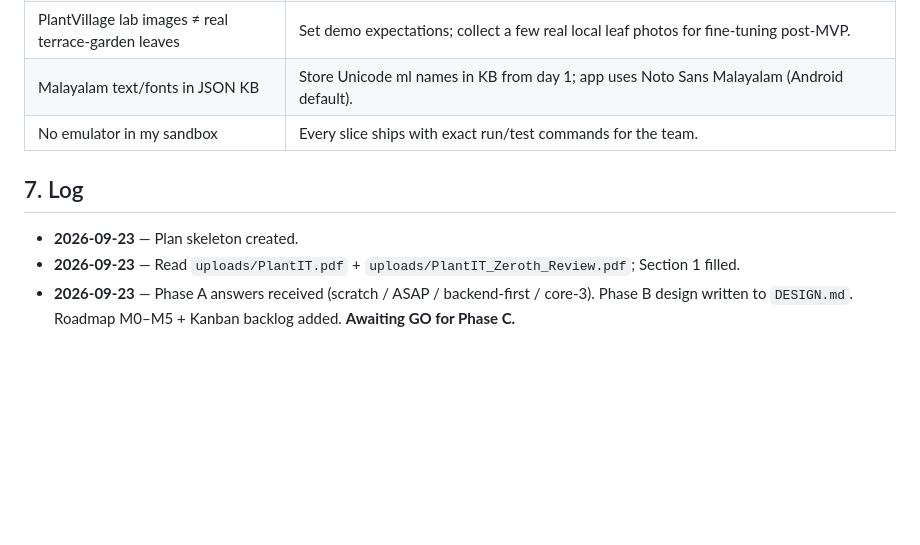
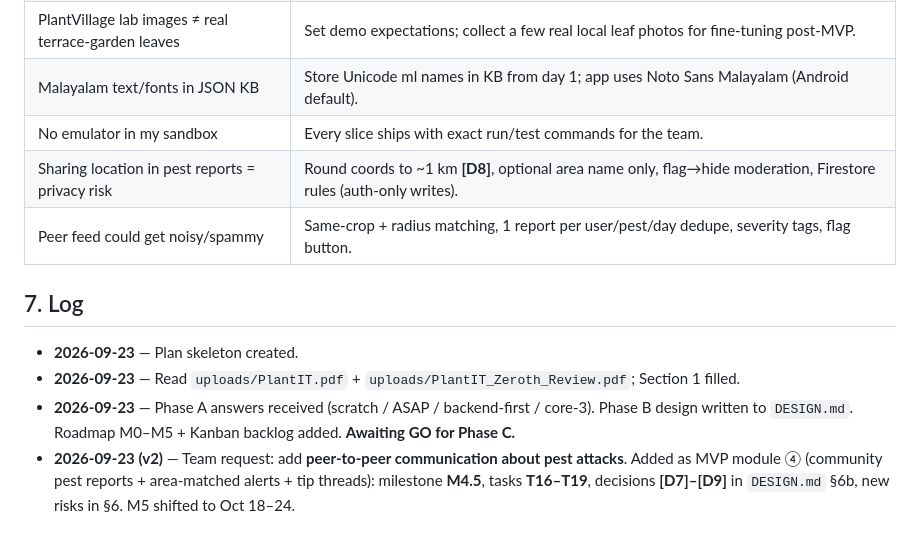
Before and after one commit to ATU-S/PlantIT, a Markdown page: PLAN.md, the part around one of its changes. Drawn GitHub-style; blank space fills up the shorter version.

```diff
--- a/PLAN.md
+++ b/PLAN.md
@@ -82,9 +88,12 @@
 | PlantVillage lab images ≠ real terrace-garden leaves | Set demo expectations; collect a few real local leaf photos for fine-tuning post-MVP. |
 | Malayalam text/fonts in JSON KB | Store Unicode ml names in KB from day 1; app uses Noto Sans Malayalam (Android default). |
 | No emulator in my sandbox | Every slice ships with exact run/test commands for the team. |
+| Sharing location in pest reports = privacy risk | Round coords to ~1 km **[D8]**, optional area name only, flag→hide moderation, Firestore rules (auth-only writes). |
+| Peer feed could get noisy/spammy | Same-crop + radius matching, 1 report per user/pest/day dedupe, severity tags, flag button. |
 
 ## 7. Log
 
 - **2026-09-23** — Plan skeleton created.
 - **2026-09-23** — Read `uploads/PlantIT.pdf` + `uploads/PlantIT_Zeroth_Review.pdf`; Section 1 filled.
 - **2026-09-23** — Phase A answers received (scratch / ASAP / backend-first / core-3). Phase B design written to `DESIGN.md`. Roadmap M0–M5 + Kanban backlog added. **Awaiting GO for Phase C.**
+- **2026-09-23 (v2)** — Team request: add **peer-to-peer communication about pest attacks**. Added as MVP module ④ (community pest reports + area-matched alerts + tip threads): milestone **M4.5**, tasks **T16–T19**, decisions **[D7]–[D9]** in `DESIGN.md` §6b, new risks in §6. M5 shifted to Oct 18–24.
```
Also changed, not shown: other parts of PLAN.md (+11 -5 lines), DESIGN.md (added, +202 -0 lines).
